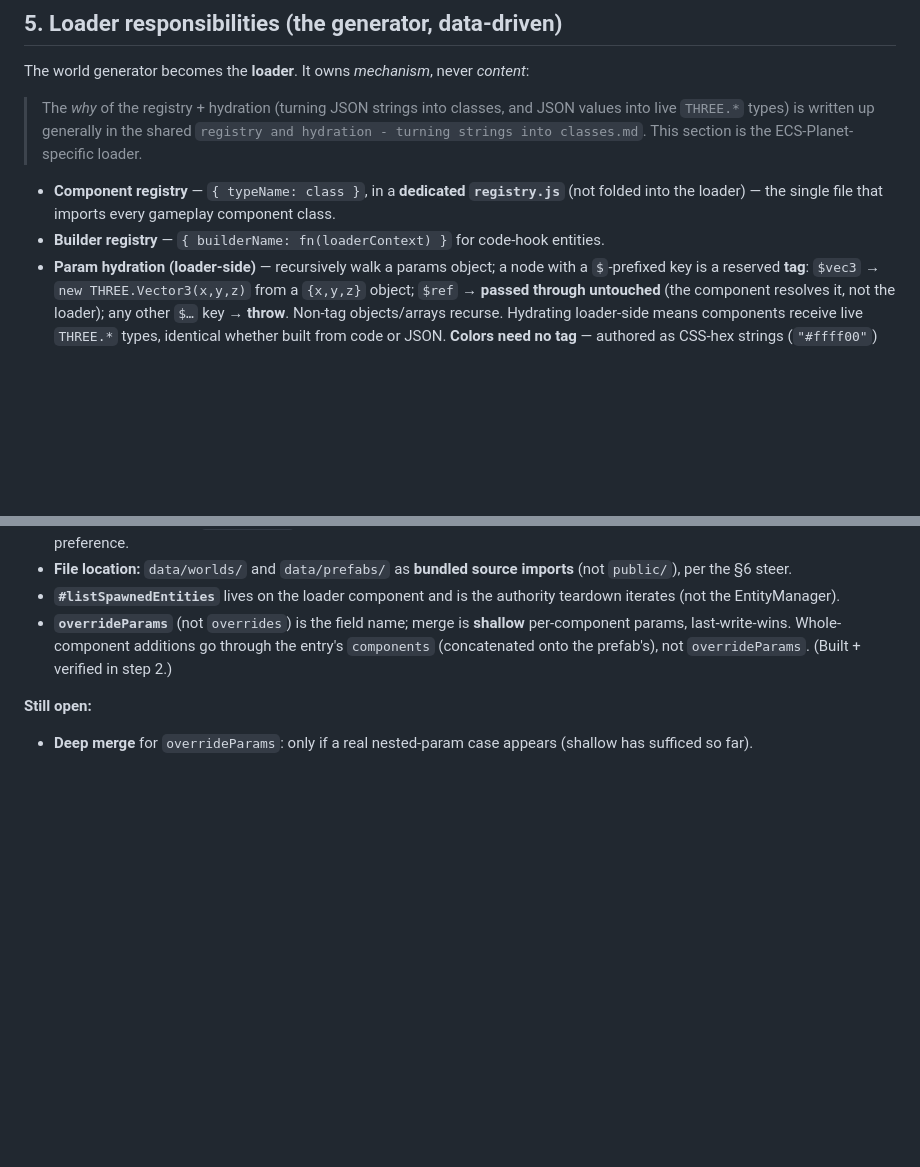
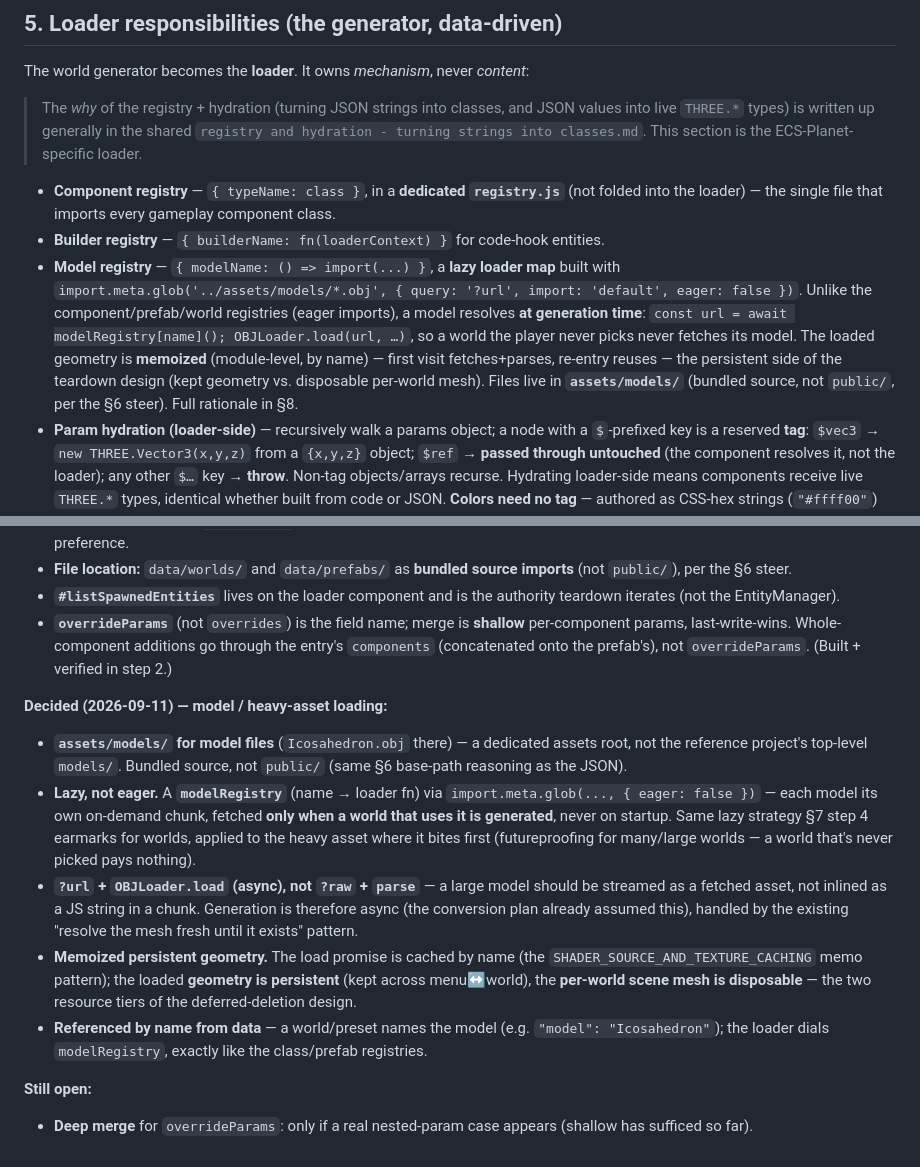
Before and after one commit to dilsency/ThreeJS-ECS-Planet, a Markdown page: md/DATA_DRIVEN_WORLDS_AND_PREFABS.md, 2 parts joined by grey strips. GitHub-like rendering; blank space fills up the shorter version.

Commit message:
Docs: record the lazy model-loading design (assets/models + modelRegistry)
Pin the decisions from the planet-asset brainstorm before building:
- assets/models/ for model files (dedicated assets root, bundled source, not
  public/ or a top-level models/).
- A lazy modelRegistry via import.meta.glob(..., { eager:false }) — models
  resolve at generation time, so an unpicked world never fetches its model
  (futureproof for many/large worlds).
- ?url + OBJLoader.load (async), not ?raw + parse, for large models.
- Memoized persistent geometry (kept across worlds) vs disposable per-world
  mesh, per the deferred-deletion tiers.
- Models referenced by name from world/preset JSON.

DATA_DRIVEN §5 gains a Model-registry bullet + a dated §8 decisions block;
ECS_CONVERSION_PLAN increment 2 gets an asset-loading note pointing to it.

Co-Authored-By: Claude Opus 4.8 <noreply@anthropic.com>

```diff
--- a/md/DATA_DRIVEN_WORLDS_AND_PREFABS.md
+++ b/md/DATA_DRIVEN_WORLDS_AND_PREFABS.md
@@ -224,6 +224,14 @@ The world generator becomes the **loader**. It owns *mechanism*, never *content*
   (not folded into the loader) — the single file that imports every gameplay component
   class.
 - **Builder registry** — `{ builderName: fn(loaderContext) }` for code-hook entities.
+- **Model registry** — `{ modelName: () => import(...) }`, a **lazy loader map** built with
+  `import.meta.glob('../assets/models/*.obj', { query: '?url', import: 'default', eager: false })`.
+  Unlike the component/prefab/world registries (eager imports), a model resolves **at
+  generation time**: `const url = await modelRegistry[name](); OBJLoader.load(url, …)`, so a
+  world the player never picks never fetches its model. The loaded geometry is **memoized**
+  (module-level, by name) — first visit fetches+parses, re-entry reuses — the persistent side
+  of the teardown design (kept geometry vs. disposable per-world mesh). Files live in
+  **`assets/models/`** (bundled source, not `public/`, per the §6 steer). Full rationale in §8.
 - **Param hydration (loader-side)** — recursively walk a params object; a node with a
   `$`-prefixed key is a reserved **tag**: `$vec3` → `new THREE.Vector3(x,y,z)` from a
   `{x,y,z}` object; `$ref` → **passed through untouched** (the component resolves it,
@@ -344,6 +352,27 @@ for a level editor.
   entry's `components` (concatenated onto the prefab's), not `overrideParams`.
   (Built + verified in step 2.)
 
+**Decided (2026-09-11) — model / heavy-asset loading:**
+- **`assets/models/` for model files** (`Icosahedron.obj` there) — a dedicated assets root,
+  not the reference project's top-level `models/`. Bundled source, not `public/` (same §6
+  base-path reasoning as the JSON).
+- **Lazy, not eager.** A **`modelRegistry`** (name → loader fn) via
+  `import.meta.glob(..., { eager: false })` — each model its own on-demand chunk, fetched
+  **only when a world that uses it is generated**, never on startup. Same lazy strategy §7
+  step 4 earmarks for worlds, applied to the heavy asset where it bites first (futureproofing
+  for many/large worlds — a world that's never picked pays nothing).
+- **`?url` + `OBJLoader.load` (async), not `?raw` + `parse`** — a large model should be
+  streamed as a fetched asset, not inlined as a JS string in a chunk. Generation is therefore
+  async (the conversion plan already assumed this), handled by the existing "resolve the mesh
+  fresh until it exists" pattern.
+- **Memoized persistent geometry.** The load promise is cached by name (the
+  `SHADER_SOURCE_AND_TEXTURE_CACHING` memo pattern); the loaded **geometry is persistent**
+  (kept across menu↔world), the **per-world scene mesh is disposable** — the two resource
+  tiers of the deferred-deletion design.
+- **Referenced by name from data** — a world/preset names the model (e.g.
+  `"model": "Icosahedron"`); the loader dials `modelRegistry`, exactly like the class/prefab
+  registries.
+
 **Still open:**
 - **Deep merge** for `overrideParams`: only if a real nested-param case appears
   (shallow has sufficed so far).
```
Also changed, not shown: md/ECS_CONVERSION_PLAN.md (+6 -0 lines).
